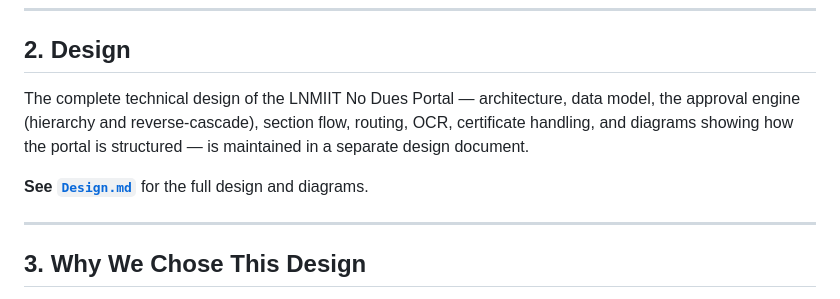
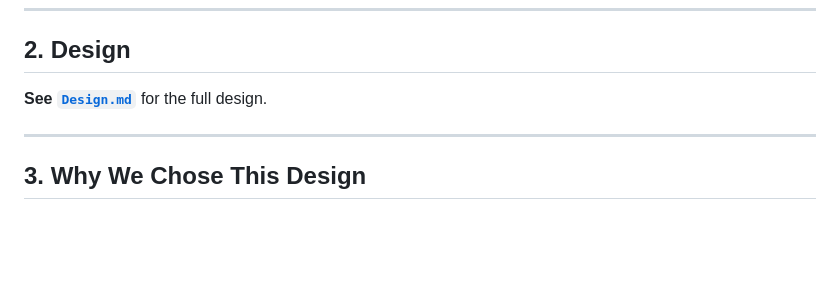
Before and after one commit to manashatwar/LNMIIT-NO-DUES-PORTAL, a Markdown page: LNMIIT_No_Dues_Portal_Research_Document.md, the part around the change. GitHub-like rendering; blank space fills up the shorter version.

Commit message:
Restore short Section 2 wording

```diff
--- a/LNMIIT_No_Dues_Portal_Research_Document.md
+++ b/LNMIIT_No_Dues_Portal_Research_Document.md
@@ -51,9 +51,7 @@ A publicly available project automates the IIT Guwahati No Dues form using the *
 
 ## 2. Design
 
-The complete technical design of the LNMIIT No Dues Portal — architecture, data model, the approval engine (hierarchy and reverse-cascade), section flow, routing, OCR, certificate handling, and diagrams showing how the portal is structured — is maintained in a separate design document.
-
-**See [`Design.md`](./Design.md)** for the full design and diagrams.
+**See [`Design.md`](./Design.md)** for the full design.
 
 ---
 
```
